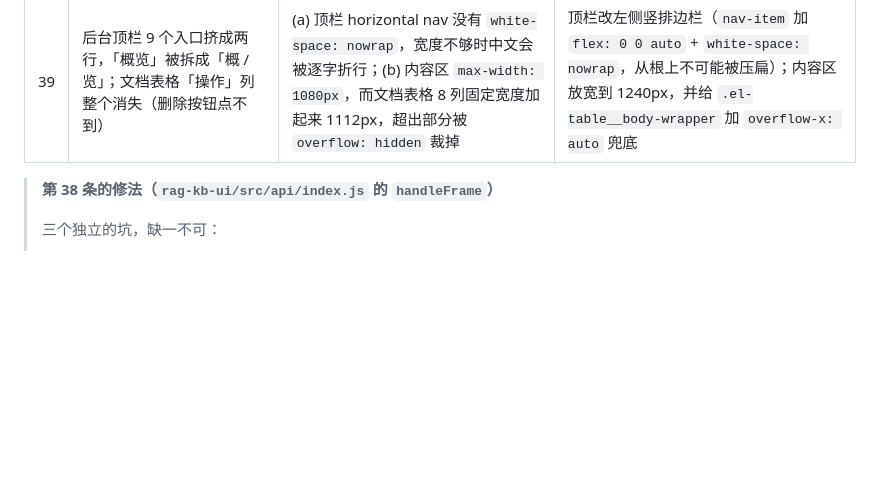
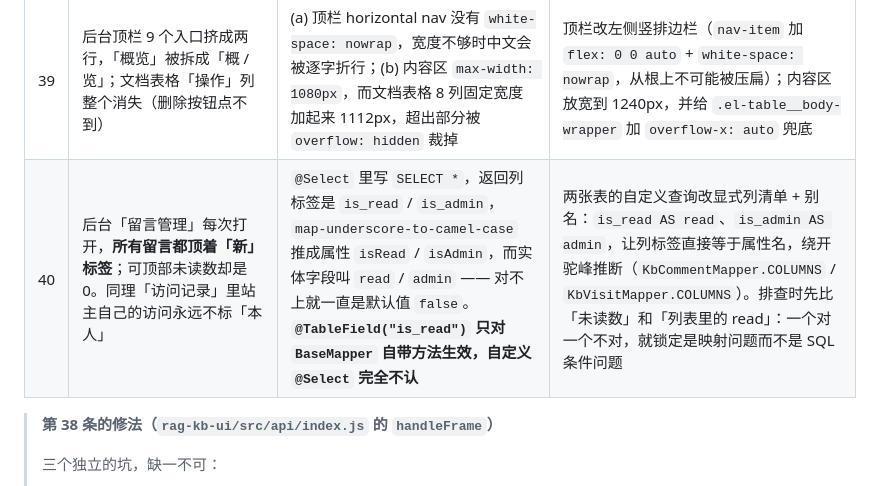
Before and after one commit to Haaland-a/rag-kb, a Markdown page: README.md, the part around the change. Drawn GitHub-style; blank space fills up the shorter version.

Commit message:
docs: README 踩坑表补第 40 条（SELECT * 映射不到 is_ 前缀列）

```diff
--- a/README.md
+++ b/README.md
@@ -908,6 +908,7 @@ prompt 里没有资料，模型只能老实回答「资料中未提及」。**
 | 37 | 部署新版本后老用户仍看到旧页面 | `index.html` 没有 `Cache-Control`，只有 `Last-Modified`，浏览器可以一直用缓存里的副本 | 同上：`index.html` 必须 `no-cache`，带哈希的 `assets` 才适合长缓存 |
 | 38 | 流式答案「缺字」：`2026.09 - 2026.10` 渲染成 `202- 208`、`Spring Boot 3.5` 渲染成 `Spring Boot 35` | 前端 SSE 解析两个坑：(a) `data:` 行被 `trim()`，中文分词推到词首的空格被吃掉 → 粘字；(b) 纯数字 token（`"2026.09"`、`"5"`）被 `JSON.parse` 成 **number**，`typeof === 'string'` 判断落空 → **整个 token 静默丢弃** | 见下条说明 |
 | 39 | 后台顶栏 9 个入口挤成两行，「概览」被拆成「概 / 览」；文档表格「操作」列整个消失（删除按钮点不到） | (a) 顶栏 horizontal nav 没有 `white-space: nowrap`，宽度不够时中文会被逐字折行；(b) 内容区 `max-width: 1080px`，而文档表格 8 列固定宽度加起来 1112px，超出部分被 `overflow: hidden` 裁掉 | 顶栏改左侧竖排边栏（`nav-item` 加 `flex: 0 0 auto` + `white-space: nowrap`，从根上不可能被压扁）；内容区放宽到 1240px，并给 `.el-table__body-wrapper` 加 `overflow-x: auto` 兜底 |
+| 40 | 后台「留言管理」每次打开，**所有留言都顶着「新」标签**；可顶部未读数却是 0。同理「访问记录」里站主自己的访问永远不标「本人」 | `@Select` 里写 `SELECT *`，返回列标签是 `is_read` / `is_admin`，`map-underscore-to-camel-case` 推成属性 `isRead` / `isAdmin`，而实体字段叫 `read` / `admin` —— 对不上就一直是默认值 `false`。**`@TableField("is_read")` 只对 `BaseMapper` 自带方法生效，自定义 `@Select` 完全不认** | 两张表的自定义查询改显式列清单 + 别名：`is_read AS read`、`is_admin AS admin`，让列标签直接等于属性名，绕开驼峰推断（`KbCommentMapper.COLUMNS` / `KbVisitMapper.COLUMNS`）。排查时先比「未读数」和「列表里的 read」：一个对一个不对，就锁定是映射问题而不是 SQL 条件问题 |
 
 > **第 38 条的修法（`rag-kb-ui/src/api/index.js` 的 `handleFrame`）**
 >
```
